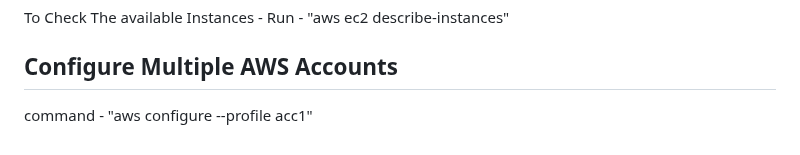
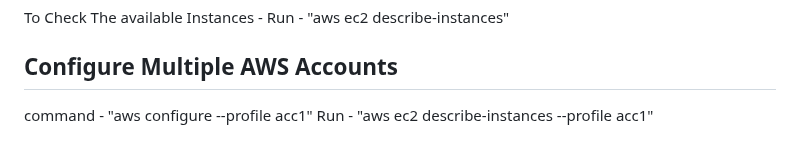
Before and after one commit to TheMannu/Devops-Tools-Installation-Configurations, a Markdown page: IAM.md, the part around the change. Drawn GitHub-style.

Commit message:
IAM (Identity and Access Management) Updated

```diff
--- a/IAM.md
+++ b/IAM.md
@@ -58,3 +58,4 @@ Run - "aws ec2 describe-instances"
 
 ## Configure Multiple AWS Accounts
 command - "aws configure --profile acc1"
+Run - "aws ec2 describe-instances --profile acc1"
```
